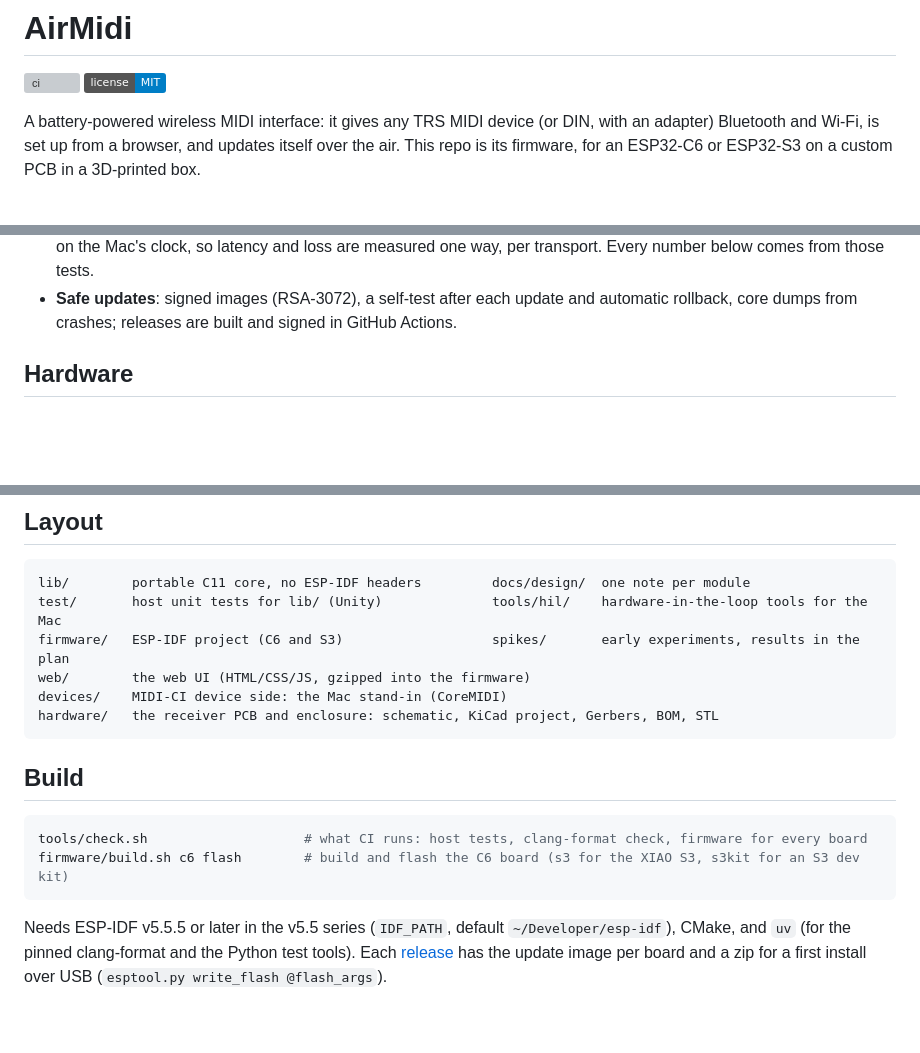
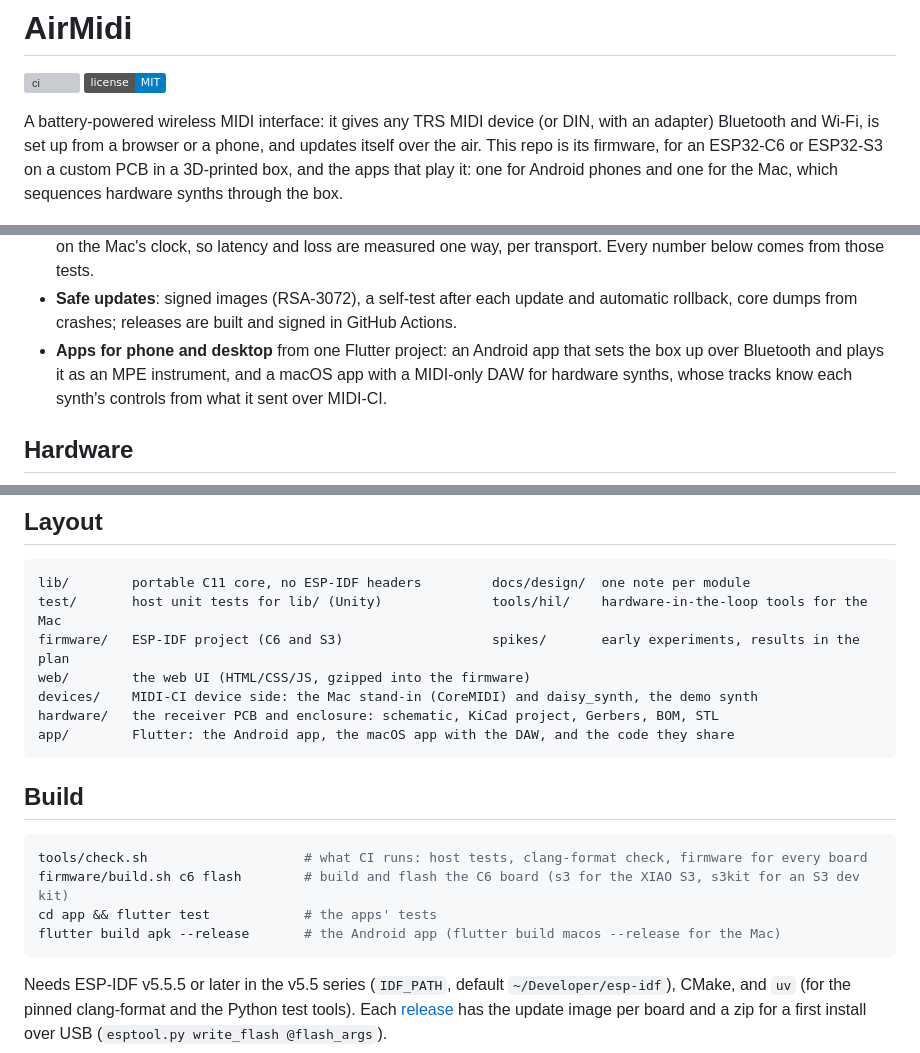
Before and after one commit to TTeuber/AirMidi, a Markdown page: README.md, 3 parts joined by grey strips. Rendered like a GitHub page; badges without logos; blank space fills up the shorter version; grey boxes are pictures that could not be loaded.

````diff
--- a/README.md
+++ b/README.md
@@ -4,8 +4,9 @@
 [![License: MIT](https://img.shields.io/badge/license-MIT-blue.svg)](LICENSE)
 
 A battery-powered wireless MIDI interface: it gives any TRS MIDI device (or DIN, with an adapter) Bluetooth and Wi-Fi,
-is set up from a browser, and updates itself over the air. This repo is its firmware, for an ESP32-C6 or ESP32-S3
-on a custom PCB in a 3D-printed box.
+is set up from a browser or a phone, and updates itself over the air. This repo is its firmware, for an ESP32-C6 or
+ESP32-S3 on a custom PCB in a 3D-printed box, and the apps that play it: one for Android phones and one for the Mac,
+which sequences hardware synths through the box.
 
 ![The box: TRS MIDI in and out on the front, power switch on the side, status LED and button on top](docs/images/enclosure.jpg)
 
@@ -24,6 +25,9 @@ on a custom PCB in a 3D-printed box.
   those tests.
 - **Safe updates**: signed images (RSA-3072), a self-test after each update and automatic rollback, core dumps
   from crashes; releases are built and signed in GitHub Actions.
+- **Apps for phone and desktop** from one Flutter project: an Android app that sets the box up over Bluetooth and
+  plays it as an MPE instrument, and a macOS app with a MIDI-only DAW for hardware synths, whose tracks know each
+  synth's controls from what it sent over MIDI-CI.
 
 ## Hardware
 
@@ -114,8 +159,9 @@ lib/        portable C11 core, no ESP-IDF headers         docs/design/  one note
 test/       host unit tests for lib/ (Unity)              tools/hil/    hardware-in-the-loop tools for the Mac
 firmware/   ESP-IDF project (C6 and S3)                   spikes/       early experiments, results in the plan
 web/        the web UI (HTML/CSS/JS, gzipped into the firmware)
-devices/    MIDI-CI device side: the Mac stand-in (CoreMIDI)
+devices/    MIDI-CI device side: the Mac stand-in (CoreMIDI) and daisy_synth, the demo synth
 hardware/   the receiver PCB and enclosure: schematic, KiCad project, Gerbers, BOM, STL
+app/        Flutter: the Android app, the macOS app with the DAW, and the code they share
 ```
 
 ## Build
@@ -123,6 +169,8 @@ hardware/   the receiver PCB and enclosure: schematic, KiCad project, Gerbers, B
 ```sh
 tools/check.sh                    # what CI runs: host tests, clang-format check, firmware for every board
 firmware/build.sh c6 flash        # build and flash the C6 board (s3 for the XIAO S3, s3kit for an S3 dev kit)
+cd app && flutter test            # the apps' tests
+flutter build apk --release       # the Android app (flutter build macos --release for the Mac)
 ```
 
 Needs ESP-IDF v5.5.5 or later in the v5.5 series (`IDF_PATH`, default `~/Developer/esp-idf`), CMake, and `uv` (for
````
Also changed, not shown: other parts of README.md (+41 -0 lines), app/README.md (+4 -1 lines), docs/images/desktop-arrangement.png (added), docs/images/desktop-play.png (added), docs/images/desktop-sequencer.png (added), docs/images/phone-pads.png (added), docs/images/phone-strips.png (added), docs/images/phone-synth.png (added), 7 other files.
